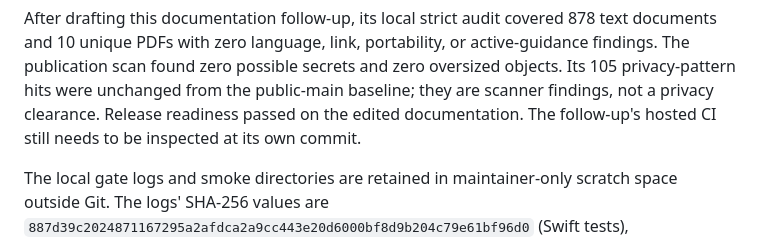
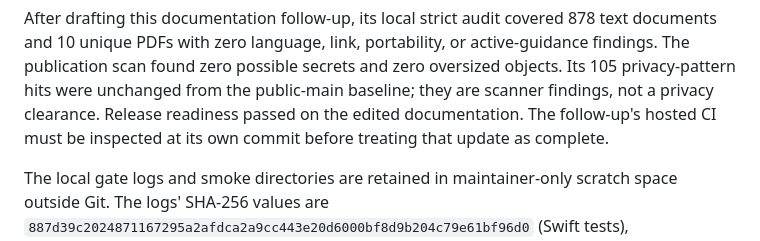
Before and after one commit to interemi/scientific-workbench-public, a Markdown page: docs/INSTALLATION_REHEARSAL_2026-10-02.md, the part around the change. GitHub-like rendering.

```diff
--- a/docs/INSTALLATION_REHEARSAL_2026-10-02.md
+++ b/docs/INSTALLATION_REHEARSAL_2026-10-02.md
@@ -100,7 +100,7 @@ or active-guidance findings. The publication scan found zero possible secrets
 and zero oversized objects. Its 105 privacy-pattern hits were unchanged from
 the public-main baseline; they are scanner findings, not a privacy clearance.
 Release readiness passed on the edited documentation. The follow-up's hosted
-CI still needs to be inspected at its own commit.
+CI must be inspected at its own commit before treating that update as complete.
 
 The local gate logs and smoke directories are retained in maintainer-only
 scratch space outside Git. The logs' SHA-256 values are
```
Also changed, not shown: docs/PRODUCT_IMPROVEMENT_ROADMAP.md (+1 -1 lines).
